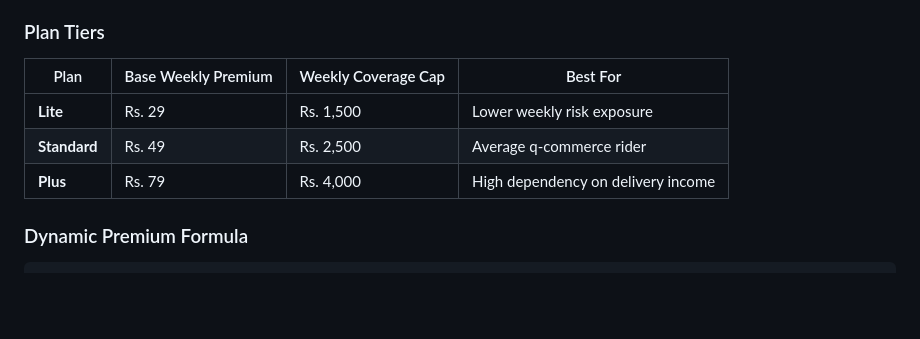
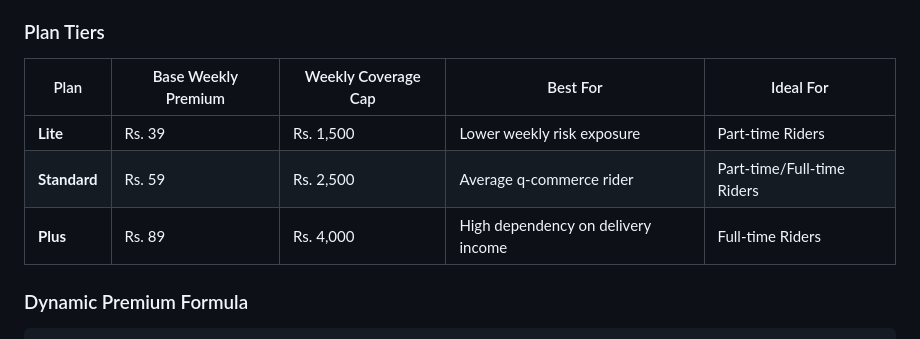
Before and after one commit to Zmey1/guidewire_meow_company, a Markdown page: README.md, the part around the change. Rendered like a GitHub page; blank space fills up the shorter version.

Commit message:
updated readme.md with technical specifications

```diff
--- a/README.md
+++ b/README.md
@@ -334,11 +334,11 @@ Gig workers think in short earning cycles. ShiftSure uses a **weekly pricing mod
 
 ### Plan Tiers
 
-| Plan | Base Weekly Premium | Weekly Coverage Cap | Best For |
-|---|---|---|---|
-| **Lite** | Rs. 29 | Rs. 1,500 | Lower weekly risk exposure |
-| **Standard** | Rs. 49 | Rs. 2,500 | Average q-commerce rider |
-| **Plus** | Rs. 79 | Rs. 4,000 | High dependency on delivery income |
+| Plan | Base Weekly Premium | Weekly Coverage Cap | Best For | Ideal For |
+|---|---|---|---|---|
+| **Lite** | Rs. 39 | Rs. 1,500 | Lower weekly risk exposure | Part-time Riders |
+| **Standard** | Rs. 59 | Rs. 2,500 | Average q-commerce rider | Part-time/Full-time Riders |
+| **Plus** | Rs. 89 | Rs. 4,000 | High dependency on delivery income | Full-time Riders |
 
 ### Dynamic Premium Formula
 
```
